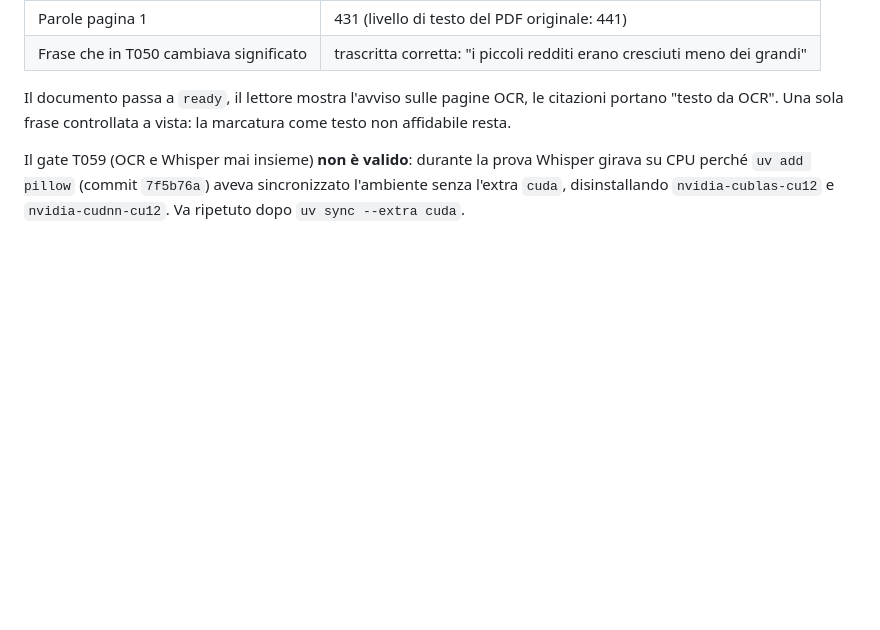
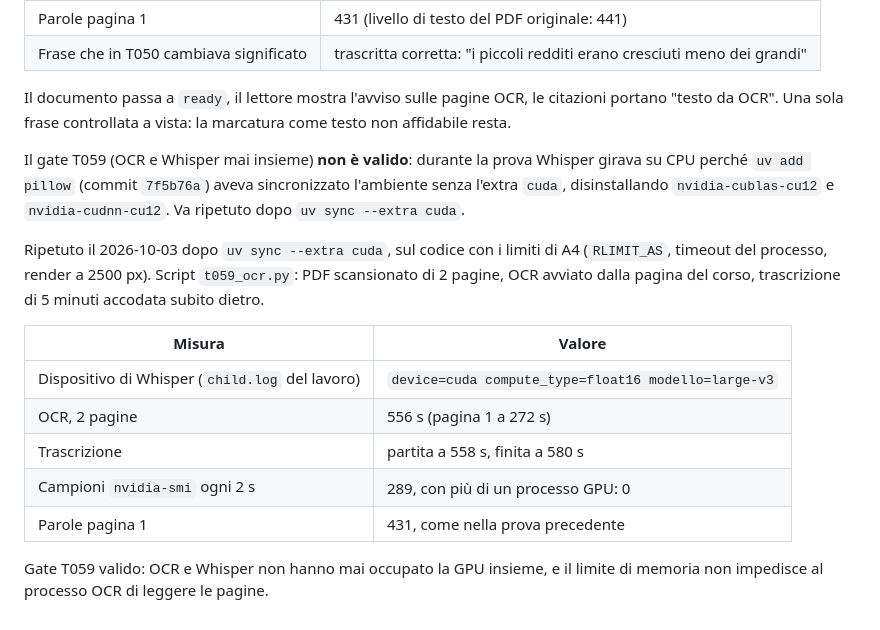
Before and after one commit to AndreaBonn/speech-to-text, a Markdown page: specs/001-course-workspace/eval.md, the part around the change. Rendered like a GitHub page; blank space fills up the shorter version.

Commit message:
docs(specs): record the valid T059 OCR gate run on CUDA
Co-Authored-By: Claude Opus 5.5 (1M context) <noreply@anthropic.com>

```diff
--- a/specs/001-course-workspace/eval.md
+++ b/specs/001-course-workspace/eval.md
@@ -77,3 +77,18 @@ Il gate T059 (OCR e Whisper mai insieme) **non è valido**: durante la prova Whi
 perché `uv add pillow` (commit `7f5b76a`) aveva sincronizzato l'ambiente senza l'extra `cuda`,
 disinstallando `nvidia-cublas-cu12` e `nvidia-cudnn-cu12`. Va ripetuto dopo
 `uv sync --extra cuda`.
+
+Ripetuto il 2026-10-03 dopo `uv sync --extra cuda`, sul codice con i limiti di A4 (`RLIMIT_AS`,
+timeout del processo, render a 2500 px). Script `t059_ocr.py`: PDF scansionato di 2 pagine,
+OCR avviato dalla pagina del corso, trascrizione di 5 minuti accodata subito dietro.
+
+| Misura | Valore |
+|---|---|
+| Dispositivo di Whisper (`child.log` del lavoro) | `device=cuda compute_type=float16 modello=large-v3` |
+| OCR, 2 pagine | 556 s (pagina 1 a 272 s) |
+| Trascrizione | partita a 558 s, finita a 580 s |
+| Campioni `nvidia-smi` ogni 2 s | 289, con più di un processo GPU: 0 |
+| Parole pagina 1 | 431, come nella prova precedente |
+
+Gate T059 valido: OCR e Whisper non hanno mai occupato la GPU insieme, e il limite di memoria non
+impedisce al processo OCR di leggere le pagine.
```
Also changed, not shown: specs/001-course-workspace/tasks.md (+3 -1 lines).
